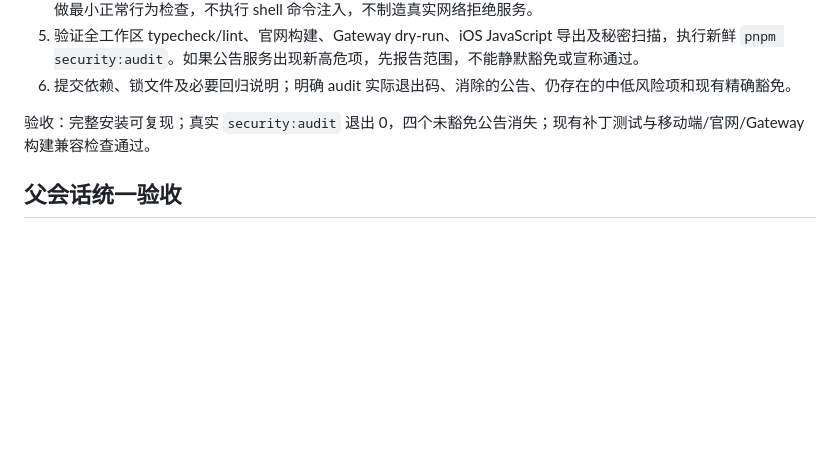
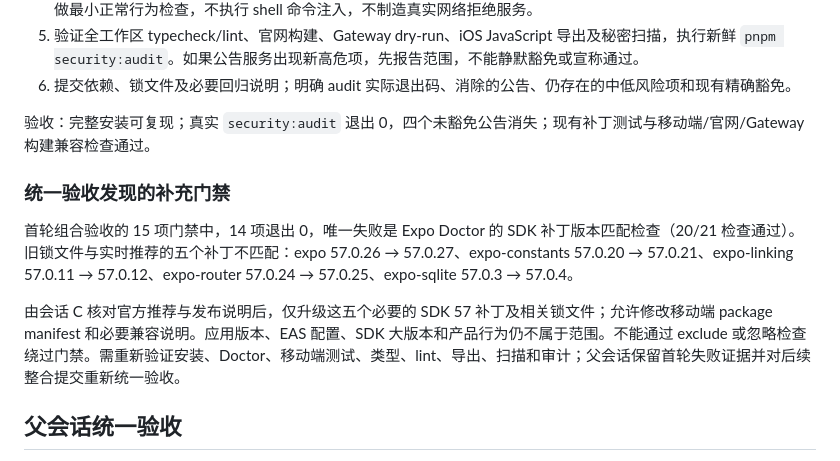
Before and after one commit to CarterWells111/CAVE, a Markdown page: docs/development/p1-remediation-plan-2026-10-07.md, the part around the change. Rendered like a GitHub page; blank space fills up the shorter version.

Commit message:
docs: record Expo compatibility gate in P1 acceptance

```diff
--- a/docs/development/p1-remediation-plan-2026-10-07.md
+++ b/docs/development/p1-remediation-plan-2026-10-07.md
@@ -78,6 +78,12 @@
 
 验收：完整安装可复现；真实 `security:audit` 退出 0，四个未豁免公告消失；现有补丁测试与移动端/官网/Gateway 构建兼容检查通过。
 
+### 统一验收发现的补充门禁
+
+首轮组合验收的 15 项门禁中，14 项退出 0，唯一失败是 Expo Doctor 的 SDK 补丁版本匹配检查（20/21 检查通过）。旧锁文件与实时推荐的五个补丁不匹配：expo 57.0.26 → 57.0.27、expo-constants 57.0.20 → 57.0.21、expo-linking 57.0.11 → 57.0.12、expo-router 57.0.24 → 57.0.25、expo-sqlite 57.0.3 → 57.0.4。
+
+由会话 C 核对官方推荐与发布说明后，仅升级这五个必要的 SDK 57 补丁及相关锁文件；允许修改移动端 package manifest 和必要兼容说明。应用版本、EAS 配置、SDK 大版本和产品行为仍不属于范围。不能通过 exclude 或忽略检查绕过门禁。需重新验证安装、Doctor、移动端测试、类型、lint、导出、扫描和审计；父会话保留首轮失败证据并对后续整合提交重新统一验收。
+
 ## 父会话统一验收
 
 1. 用 `wait_threads` 获取三个会话最终报告和提交。核查提交都来自固定基准，差异范围符合各自任务，拒绝无关改动、未运行即宣称通过和新增漏洞豁免。
```
